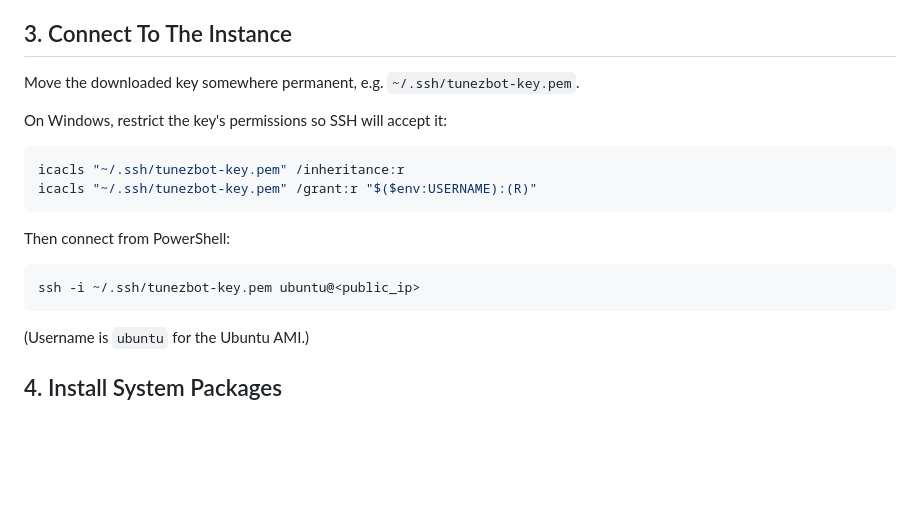
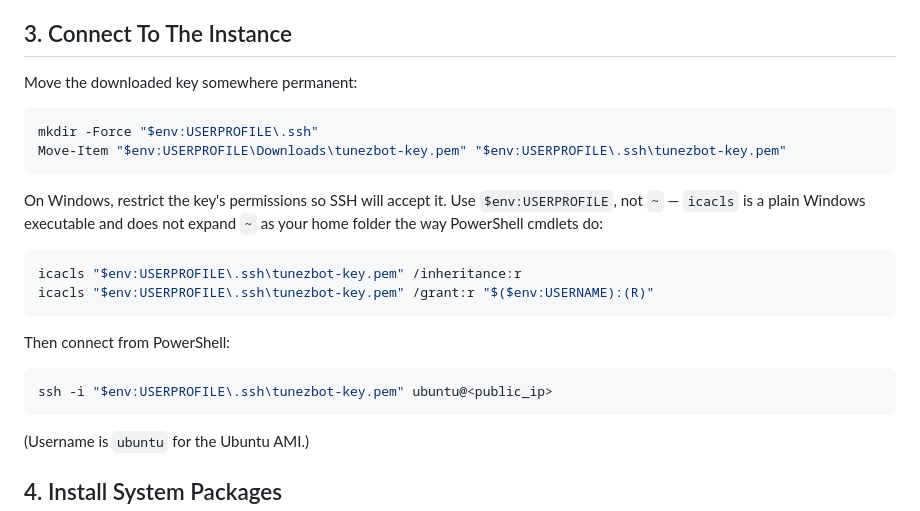
Before and after one commit to josephevenson08/TunezBot, a Markdown page: AWS_SETUP.md, the part around the change. Rendered like a GitHub page; blank space fills up the shorter version.

Commit message:
Fix Windows key path in AWS setup guide
icacls doesn't expand ~ as a home directory the way PowerShell cmdlets do, which broke the permission-restriction step.

````diff
--- a/AWS_SETUP.md
+++ b/AWS_SETUP.md
@@ -28,19 +28,24 @@ This guide is for running TunezBot on an AWS EC2 instance so your Windows PC and
 
 ## 3. Connect To The Instance
 
-Move the downloaded key somewhere permanent, e.g. `~/.ssh/tunezbot-key.pem`.
-
-On Windows, restrict the key's permissions so SSH will accept it:
+Move the downloaded key somewhere permanent:
 
 ```powershell
-icacls "~/.ssh/tunezbot-key.pem" /inheritance:r
-icacls "~/.ssh/tunezbot-key.pem" /grant:r "$($env:USERNAME):(R)"
+mkdir -Force "$env:USERPROFILE\.ssh"
+Move-Item "$env:USERPROFILE\Downloads\tunezbot-key.pem" "$env:USERPROFILE\.ssh\tunezbot-key.pem"
+```
+
+On Windows, restrict the key's permissions so SSH will accept it. Use `$env:USERPROFILE`, not `~` — `icacls` is a plain Windows executable and does not expand `~` as your home folder the way PowerShell cmdlets do:
+
+```powershell
+icacls "$env:USERPROFILE\.ssh\tunezbot-key.pem" /inheritance:r
+icacls "$env:USERPROFILE\.ssh\tunezbot-key.pem" /grant:r "$($env:USERNAME):(R)"
 ```
 
 Then connect from PowerShell:
 
 ```powershell
-ssh -i ~/.ssh/tunezbot-key.pem ubuntu@<public_ip>
+ssh -i "$env:USERPROFILE\.ssh\tunezbot-key.pem" ubuntu@<public_ip>
 ```
 
 (Username is `ubuntu` for the Ubuntu AMI.)
````
